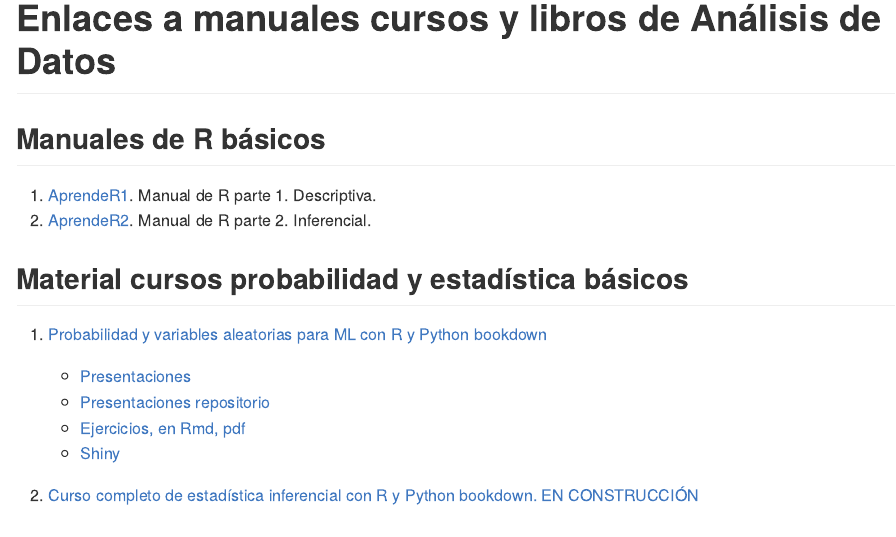
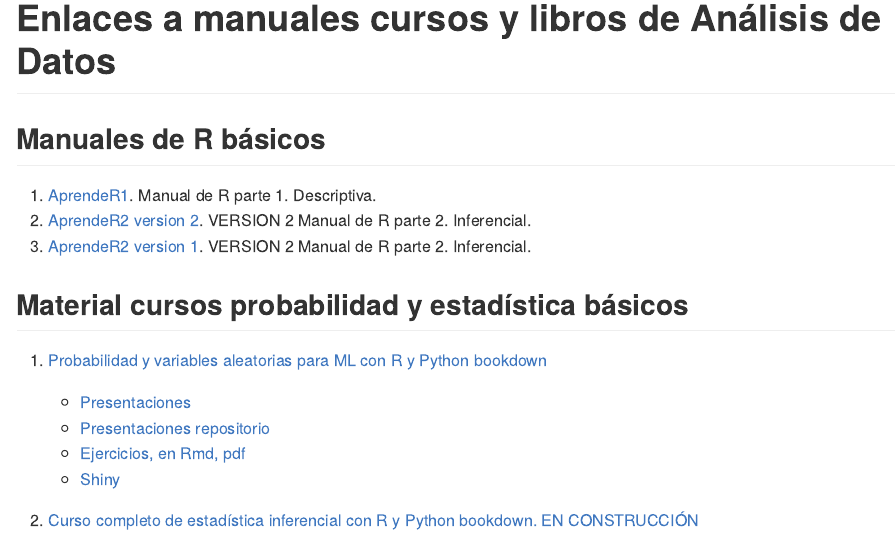
Before and after one commit to RicUIB/Enlaces, an R Markdown document (index.Rmd): the page in a window 1100 px wide, from its top. The pictures show the output file index.md that the author committed with the source, drawn offline in the style of GitHub.

Commit message:
apredeR2 versiones

```diff
--- a/index.Rmd
+++ b/index.Rmd
@@ -18,7 +18,8 @@ knitr::opts_chunk$set(echo = TRUE)
 ## Manuales de R básicos
 
 1. [AprendeR1](https://aprender-uib.github.io/AprendeR1/). Manual de R parte 1. Descriptiva.
-2. [AprendeR2](https://cescrossello.github.io/AprendeR-II/).  Manual de R parte 2. Inferencial.
+2. [AprendeR2 version 2](https://aprender-uib.github.io/AprendeR2/). VERSION 2 Manual de R parte 2. Inferencial.
+3. [AprendeR2 version 1](https://cescrossello.github.io/AprendeR-II/). VERSION 2 Manual de R parte 2. Inferencial.
 
 ## Material cursos probabilidad y estadística básicos
 
```
Also changed, not shown: index.md.
